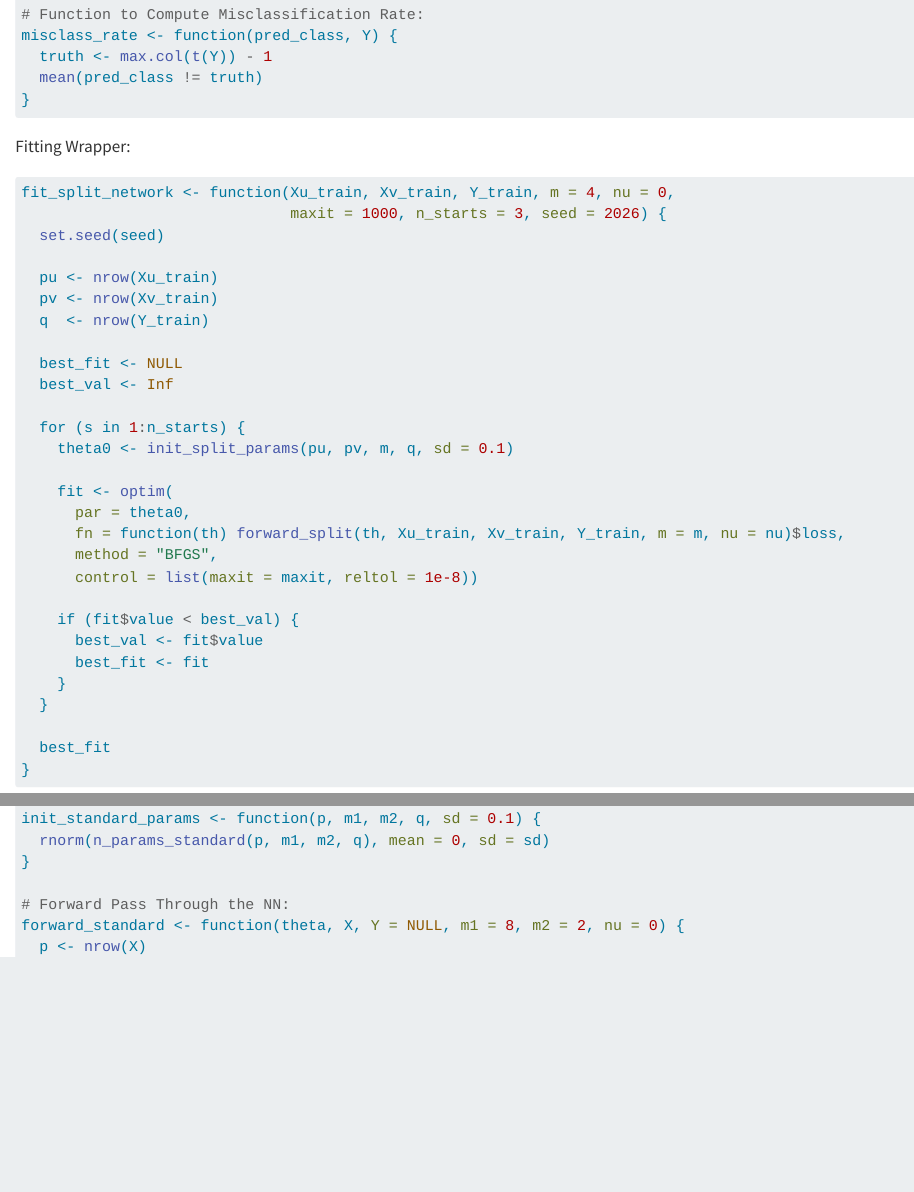
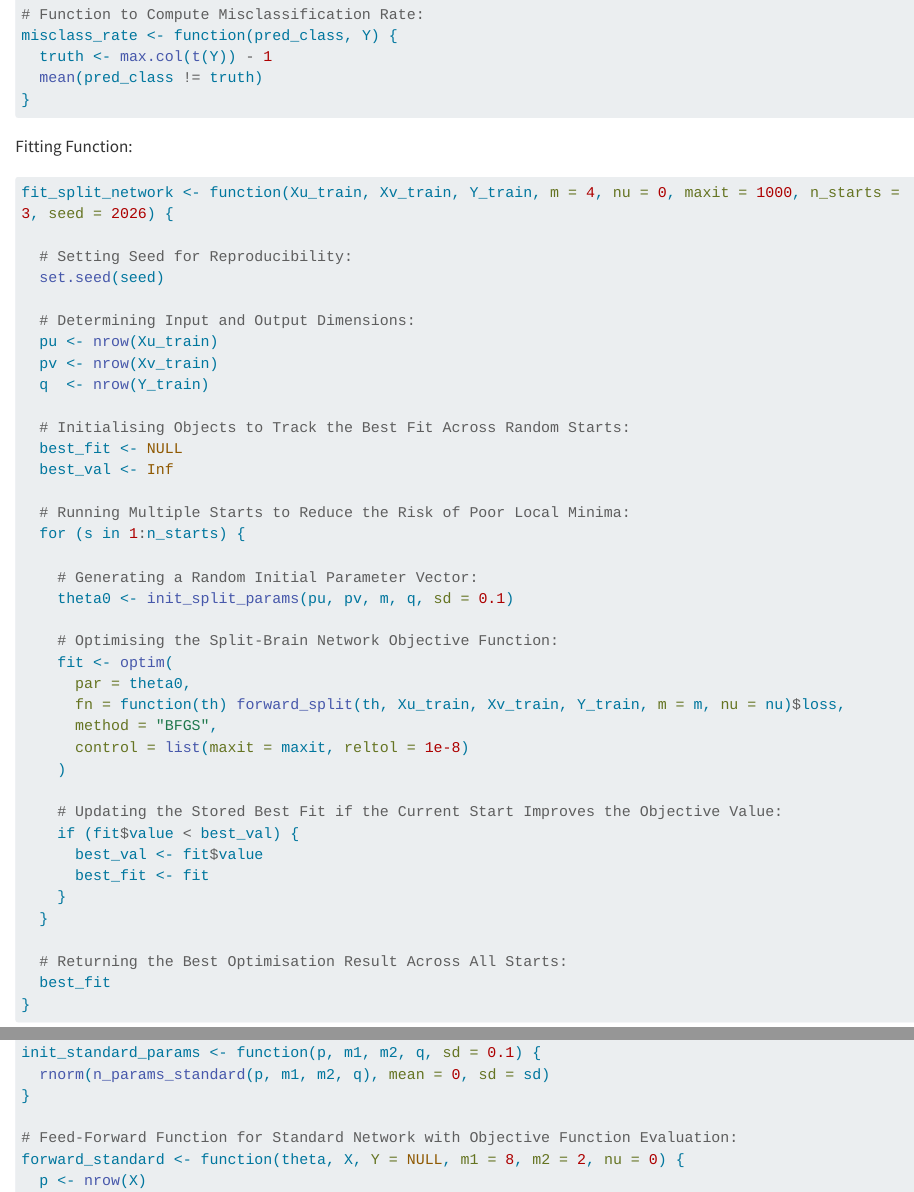
Before and after one commit to benfrost331/Analytics_A2, a Quarto document (A2_Main_Quarto.qmd): the page in a window 1100 px wide, from 8040 px down, and a second part further down, joined at a grey line. Rendered offline with R 4.5, knitr and Pandoc in place of Quarto, with nearby package versions; long lines of code are wrapped.

Commit message:
BF: Improved Commenting

````diff
--- a/A2_Main_Quarto.qmd
+++ b/A2_Main_Quarto.qmd
@@ -282,36 +282,45 @@ misclass_rate <- function(pred_class, Y) {
 }
 ```
 
-Fitting Wrapper:
+Fitting Function:
 
-```{r label = FitSplitWrapper, echo = TRUE}
+```{r label = FitSplitFunction, echo = TRUE}
+fit_split_network <- function(Xu_train, Xv_train, Y_train, m = 4, nu = 0, maxit = 1000, n_starts = 3, seed = 2026) {
 
-fit_split_network <- function(Xu_train, Xv_train, Y_train, m = 4, nu = 0,
-                              maxit = 1000, n_starts = 3, seed = 2026) {
+  # Setting Seed for Reproducibility:
   set.seed(seed)
 
+  # Determining Input and Output Dimensions:
   pu <- nrow(Xu_train)
   pv <- nrow(Xv_train)
   q  <- nrow(Y_train)
 
+  # Initialising Objects to Track the Best Fit Across Random Starts:
   best_fit <- NULL
   best_val <- Inf
 
+  # Running Multiple Starts to Reduce the Risk of Poor Local Minima:
   for (s in 1:n_starts) {
+
+    # Generating a Random Initial Parameter Vector:
     theta0 <- init_split_params(pu, pv, m, q, sd = 0.1)
 
+    # Optimising the Split-Brain Network Objective Function:
     fit <- optim(
       par = theta0,
       fn = function(th) forward_split(th, Xu_train, Xv_train, Y_train, m = m, nu = nu)$loss,
       method = "BFGS",
-      control = list(maxit = maxit, reltol = 1e-8))
+      control = list(maxit = maxit, reltol = 1e-8)
+    )
 
+    # Updating the Stored Best Fit if the Current Start Improves the Objective Value:
     if (fit$value < best_val) {
       best_val <- fit$value
       best_fit <- fit
     }
   }
 
+  # Returning the Best Optimisation Result Across All Starts:
   best_fit
 }
 ```
@@ -547,7 +556,7 @@ init_standard_params <- function(p, m1, m2, q, sd = 0.1) {
   rnorm(n_params_standard(p, m1, m2, q), mean = 0, sd = sd)
 }
 
-# Forward Pass Through the NN:
+# Feed-Forward Function for Standard Network with Objective Function Evaluation:
 forward_standard <- function(theta, X, Y = NULL, m1 = 8, m2 = 2, nu = 0) {
   p <- nrow(X)
   q <- 2
````
Also changed, not shown: A2_Main_Quarto.qmd (4 more changed lines).
